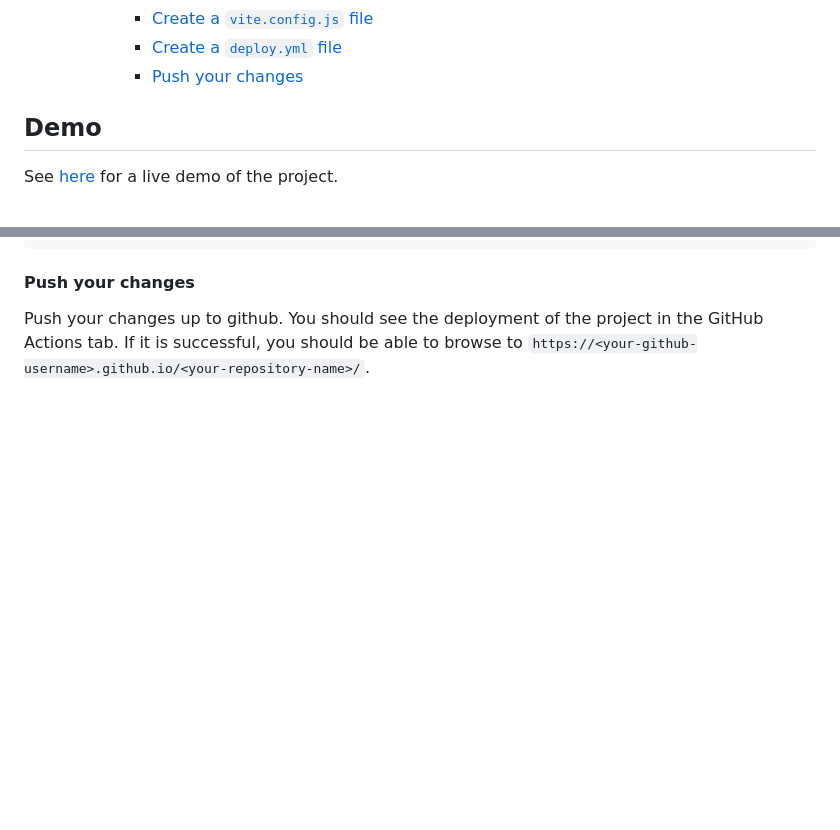
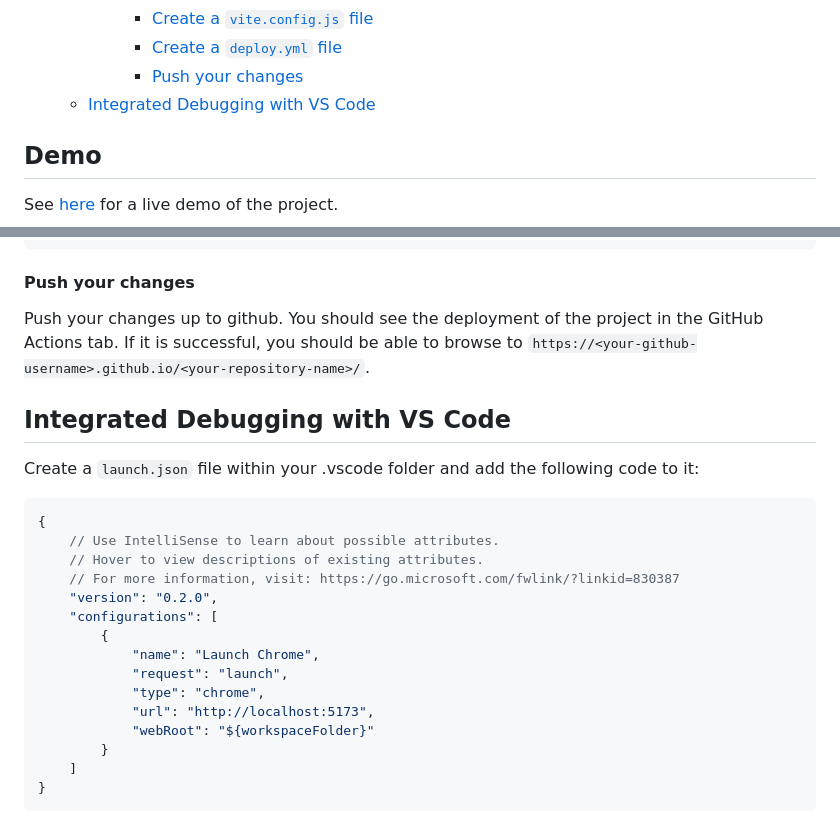
Before and after one commit to Corysia/vite-project, a Markdown page: README.md, 2 parts joined by grey strips. Rendered like a GitHub page; blank space fills up the shorter version.

Commit message:
Debugging with Chrome and VSCode

````diff
--- a/README.md
+++ b/README.md
@@ -23,6 +23,7 @@
       - [Create a `vite.config.js` file](#create-a-viteconfigjs-file)
       - [Create a `deploy.yml` file](#create-a-deployyml-file)
       - [Push your changes](#push-your-changes)
+  - [Integrated Debugging with VS Code](#integrated-debugging-with-vs-code)
 
 ## Demo
 
@@ -402,3 +403,25 @@ jobs:
 #### Push your changes
 
 Push your changes up to github.  You should see the deployment of the project in the GitHub Actions tab.  If it is successful, you should be able to browse to `https://<your-github-username>.github.io/<your-repository-name>/`.
+
+## Integrated Debugging with VS Code
+
+Create a `launch.json` file within your .vscode folder and add the following code to it:
+
+```json
+{
+    // Use IntelliSense to learn about possible attributes.
+    // Hover to view descriptions of existing attributes.
+    // For more information, visit: https://go.microsoft.com/fwlink/?linkid=830387
+    "version": "0.2.0",
+    "configurations": [
+        {
+            "name": "Launch Chrome",
+            "request": "launch",
+            "type": "chrome",
+            "url": "http://localhost:5173",
+            "webRoot": "${workspaceFolder}"
+        }
+    ]
+}
+```
````
